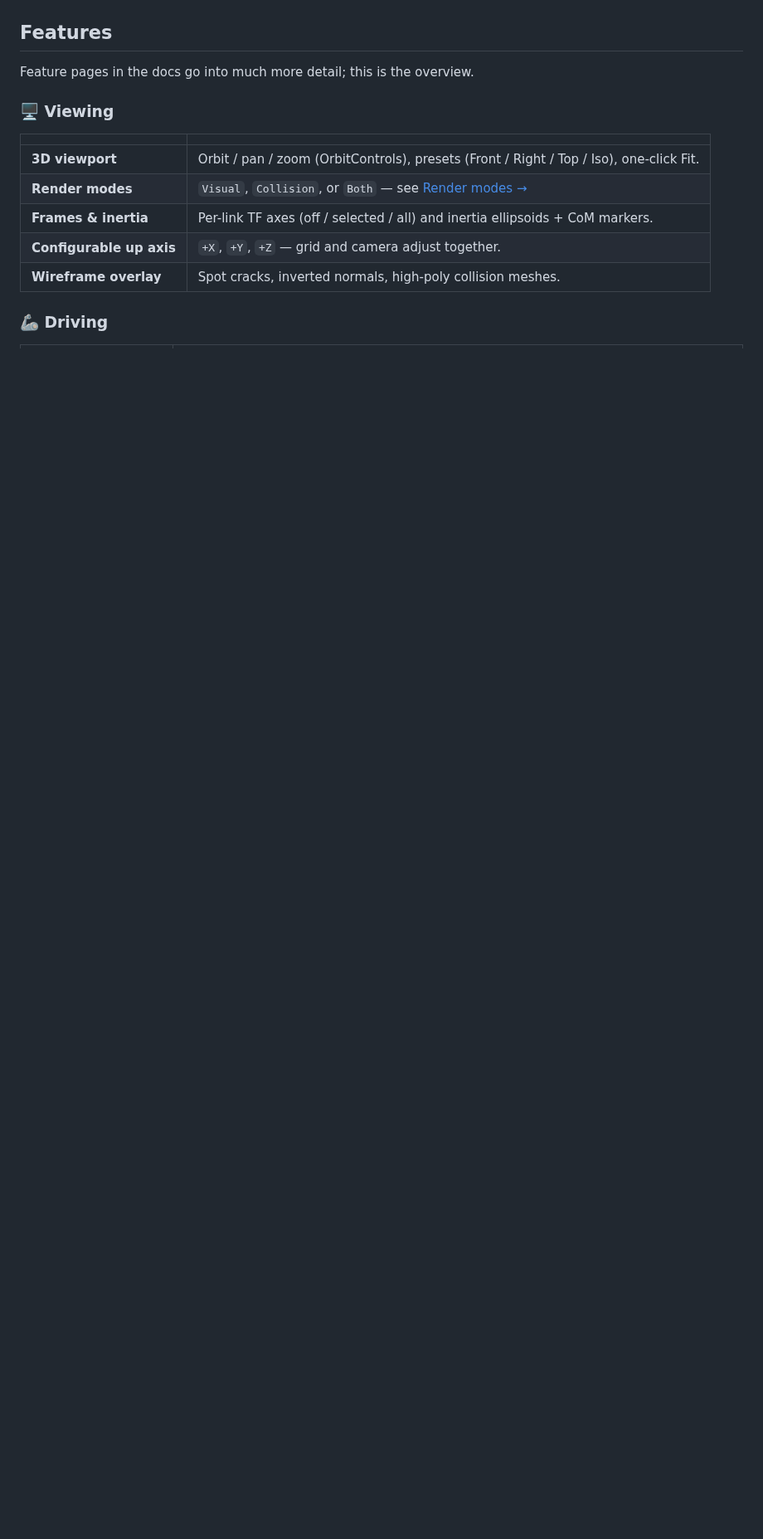
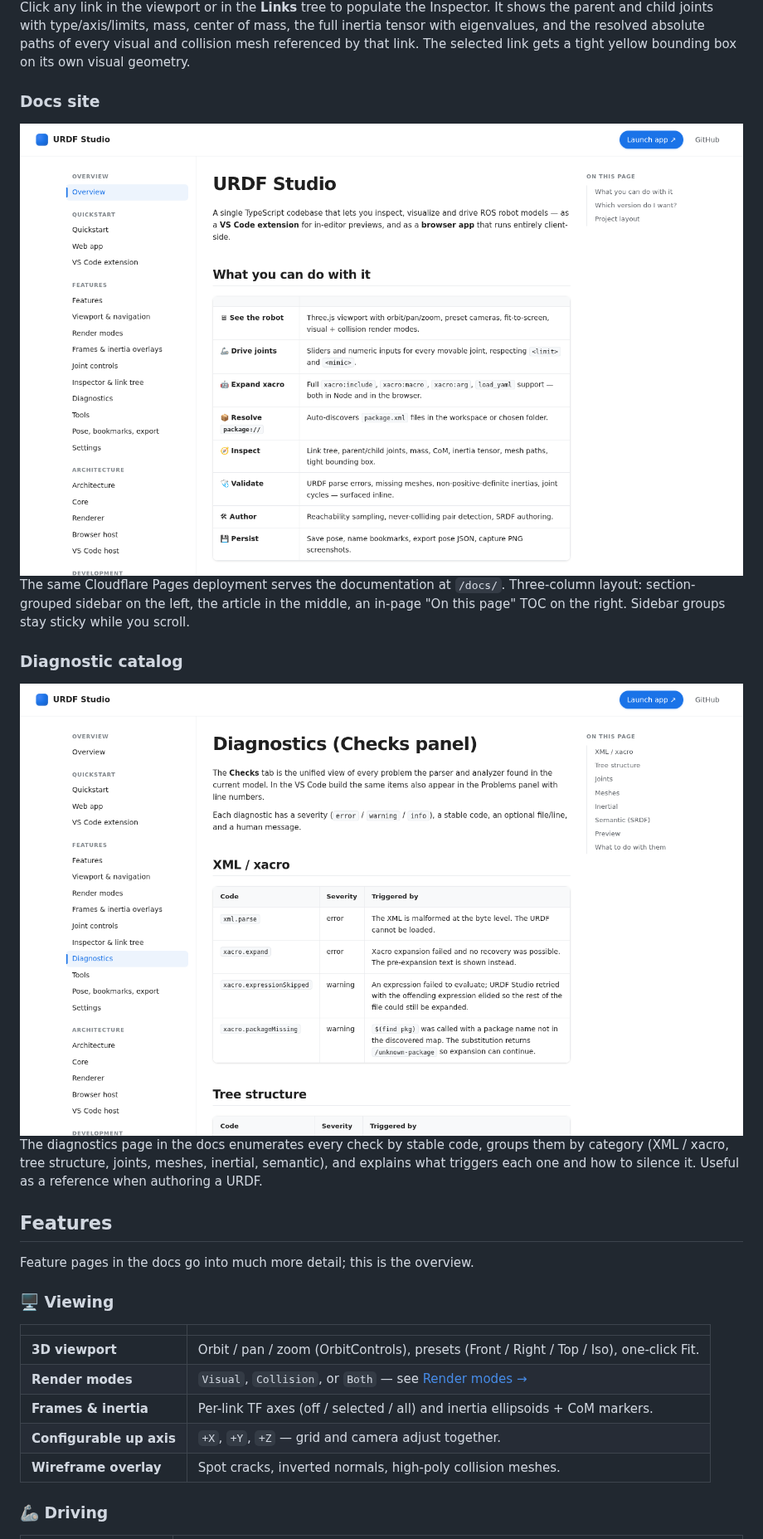
Before and after one commit to deyuf/urdf-studio, a Markdown page: README.md, the part around one of its changes. Shown at 83% size. Rendered like a GitHub page; blank space fills up the shorter version.

```diff
--- a/README.md
+++ b/README.md
@@ -117,3 +106,27 @@ Full docs: **<https://urdf.deyuf.org/docs/>**.
+Click any link in the viewport or in the **Links** tree to populate the
+Inspector. It shows the parent and child joints with type/axis/limits,
+mass, center of mass, the full inertia tensor with eigenvalues, and the
+resolved absolute paths of every visual and collision mesh referenced
+by that link. The selected link gets a tight yellow bounding box on
+its own visual geometry.
+
+### Docs site
+
+<img src="media/screenshots-web/08-docs-overview.png" alt="Documentation site landing">
+
+The same Cloudflare Pages deployment serves the documentation at
+`/docs/`. Three-column layout: section-grouped sidebar on the left, the
+article in the middle, an in-page "On this page" TOC on the right.
+Sidebar groups stay sticky while you scroll.
+
+### Diagnostic catalog
+
+<img src="media/screenshots-web/10-docs-diagnostics.png" alt="Documentation page listing every diagnostic code">
+
+The diagnostics page in the docs enumerates every check by stable code,
+groups them by category (XML / xacro, tree structure, joints, meshes,
+inertial, semantic), and explains what triggers each one and how to
+silence it. Useful as a reference when authoring a URDF.
 
 ## Features
 
```
Also changed, not shown: other parts of README.md (+31 -42 lines), docs/development/deployment.md (+8 -4 lines), docs/development/releasing.md (+8 -7 lines), media/screenshots-web/11-toast-error.png (added), 11 other files.
